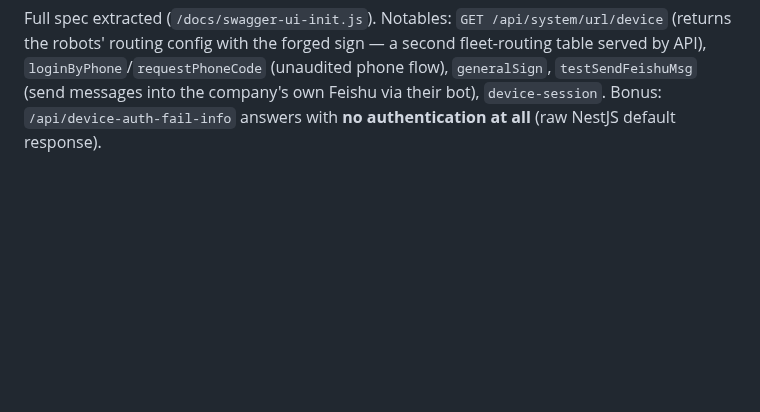
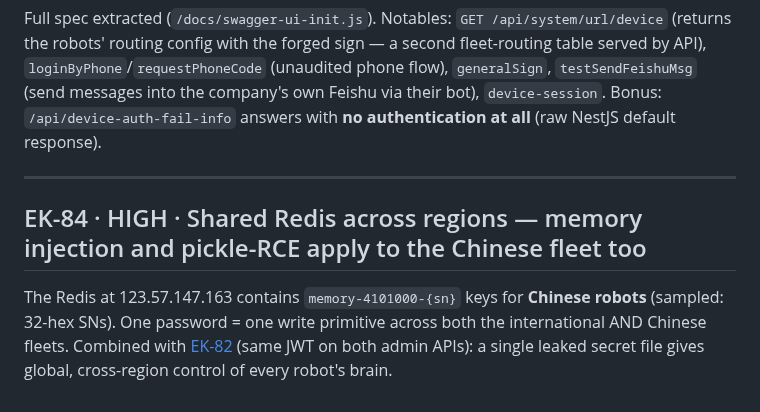
Before and after one commit to xn0tsa/your-secrets-are-safe-with-me, a Markdown page: findings/02-infra.md, the part around the change. Drawn GitHub-style; blank space fills up the shorter version.

Commit message:
EK-84: shared Redis across regions — memory injection + pickle-RCE affect the Chinese fleet too. One secret = global cross-region control. 371 findings.

```diff
--- a/findings/02-infra.md
+++ b/findings/02-infra.md
@@ -260,3 +260,15 @@ table served by API), `loginByPhone`/`requestPhoneCode` (unaudited phone flow),
 `generalSign`, `testSendFeishuMsg` (send messages into the company's own Feishu via
 their bot), `device-session`. Bonus: `/api/device-auth-fail-info` answers with **no
 authentication at all** (raw NestJS default response).
+
+
+---
+
+<a id="EK-84"></a>
+## EK-84 · HIGH · Shared Redis across regions — memory injection and pickle-RCE apply to the Chinese fleet too
+
+The Redis at 123.57.147.163 contains `memory-4101000-{sn}` keys for **Chinese
+robots** (sampled: 32-hex SNs). One password = one write primitive across both
+the international AND Chinese fleets. Combined with [EK-82](01-cloud-api.md#EK-82)
+(same JWT on both admin APIs): a single leaked secret file gives global,
+cross-region control of every robot's brain.
```
Also changed, not shown: README.md (+1 -1 lines).
